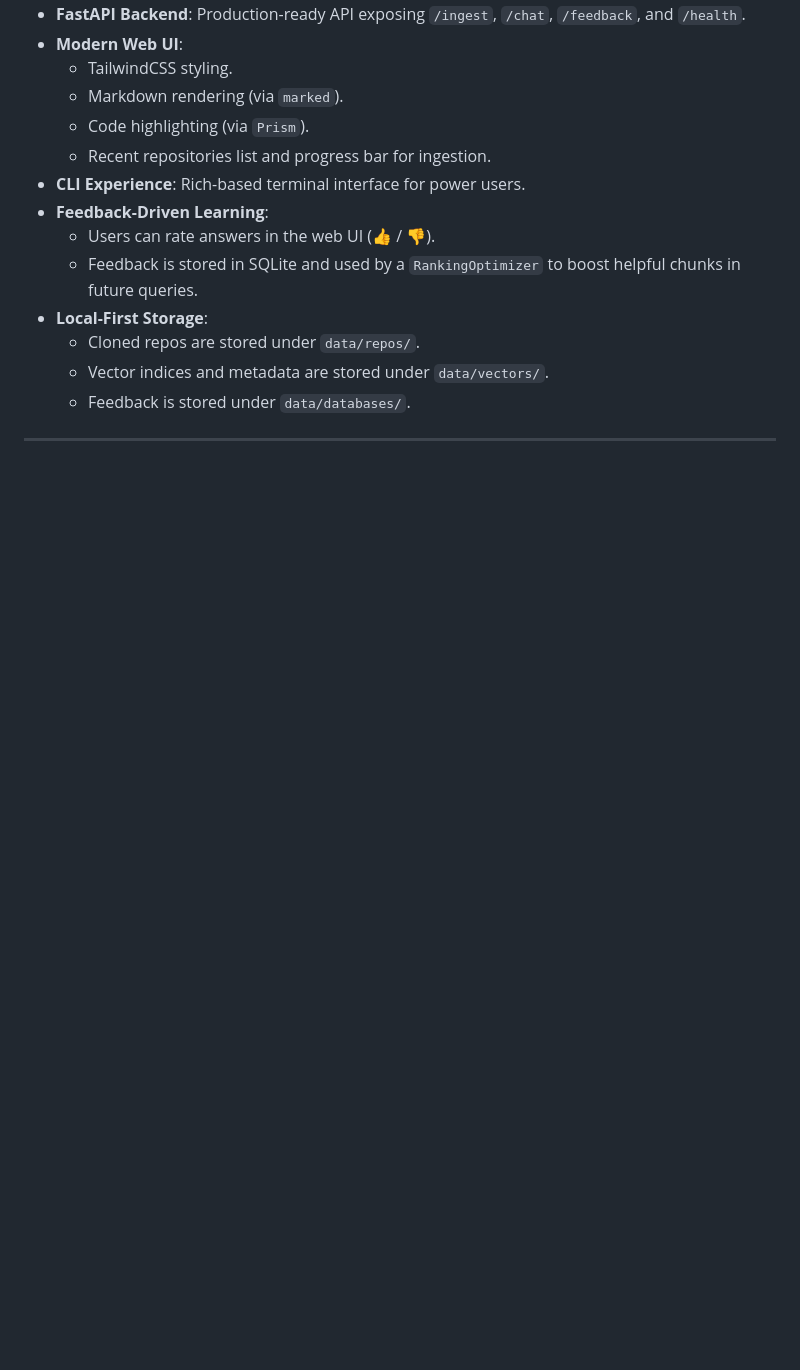
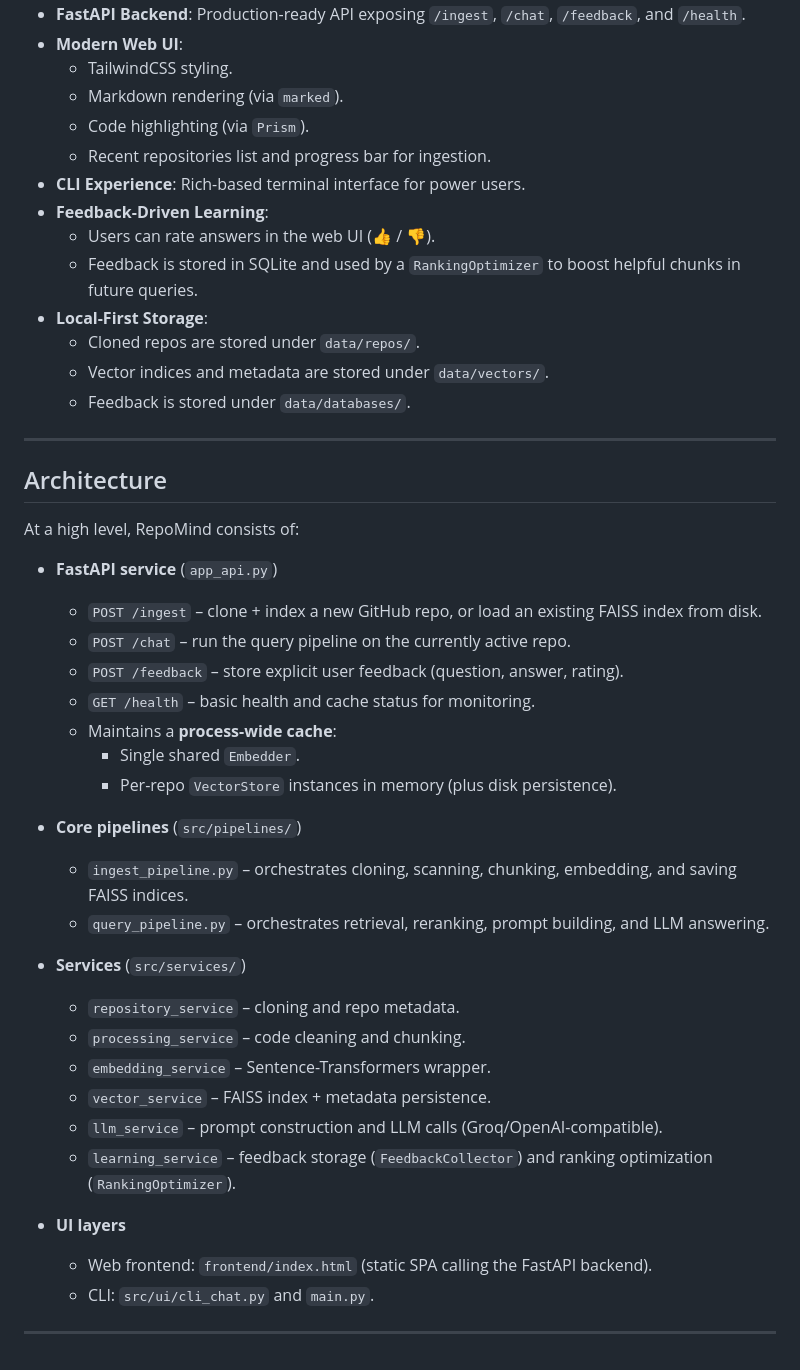
Before and after one commit to Hanan-Abbas/Codebase-Analyzer-Using-RAG, a Markdown page: README.md, the part around the change. Drawn GitHub-style; blank space fills up the shorter version.

```diff
--- a/README.md
+++ b/README.md
@@ -101,3 +101,34 @@ You can interact with RepoMind in two ways:
   - Feedback is stored under `data/databases/`.
 
 ---
+
+## Architecture
+
+At a high level, RepoMind consists of:
+
+- **FastAPI service** (`app_api.py`)
+  - `POST /ingest` – clone + index a new GitHub repo, or load an existing FAISS index from disk.
+  - `POST /chat` – run the query pipeline on the currently active repo.
+  - `POST /feedback` – store explicit user feedback (question, answer, rating).
+  - `GET /health` – basic health and cache status for monitoring.
+  - Maintains a **process-wide cache**:
+    - Single shared `Embedder`.
+    - Per-repo `VectorStore` instances in memory (plus disk persistence).
+
+- **Core pipelines** (`src/pipelines/`)
+  - `ingest_pipeline.py` – orchestrates cloning, scanning, chunking, embedding, and saving FAISS indices.
+  - `query_pipeline.py` – orchestrates retrieval, reranking, prompt building, and LLM answering.
+
+- **Services** (`src/services/`)
+  - `repository_service` – cloning and repo metadata.
+  - `processing_service` – code cleaning and chunking.
+  - `embedding_service` – Sentence-Transformers wrapper.
+  - `vector_service` – FAISS index + metadata persistence.
+  - `llm_service` – prompt construction and LLM calls (Groq/OpenAI-compatible).
+  - `learning_service` – feedback storage (`FeedbackCollector`) and ranking optimization (`RankingOptimizer`).
+
+- **UI layers**
+  - Web frontend: `frontend/index.html` (static SPA calling the FastAPI backend).
+  - CLI: `src/ui/cli_chat.py` and `main.py`.
+
+---
```
